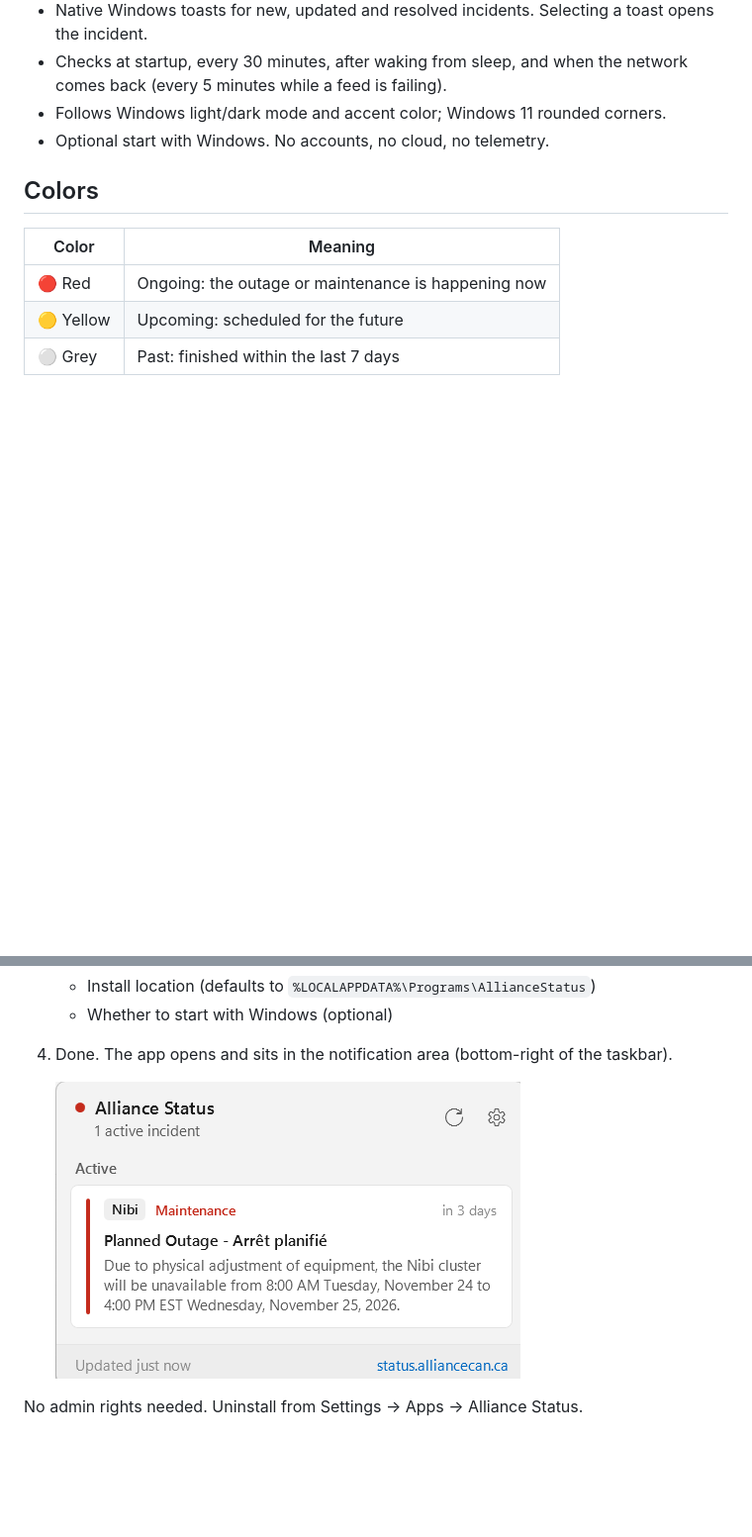
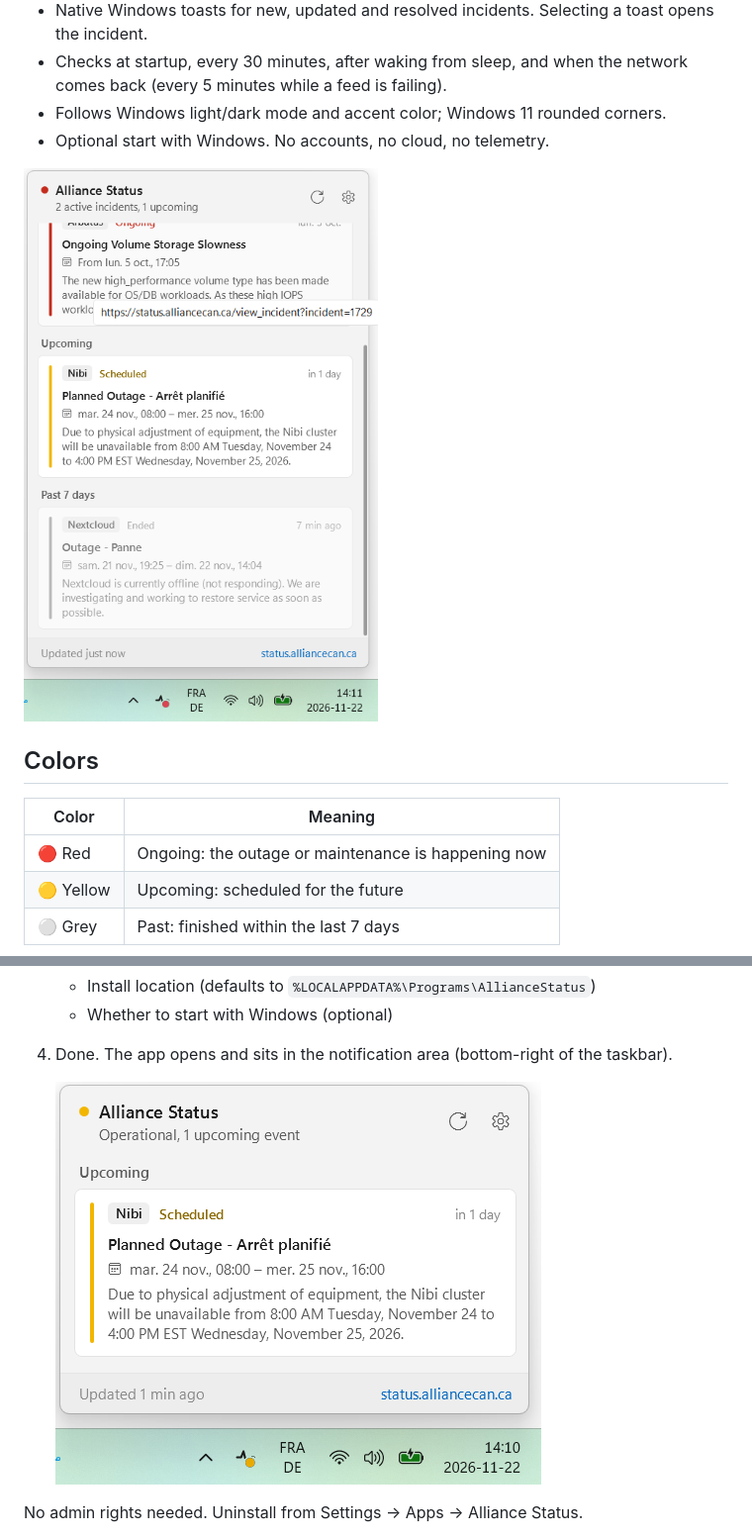
Before and after one commit to ferdinand-koenig/alliancecan-status, a Markdown page: README.md, 2 parts joined by grey strips. Shown at 99% size. Drawn GitHub-style; pictures changed too: README-images/app-overview-large.png (added), README-images/app-overview.png; blank space fills up the shorter version.

```diff
--- a/README.md
+++ b/README.md
@@ -11,6 +11,8 @@ when something breaks, is scheduled, or gets fixed.
   (every 5 minutes while a feed is failing).
 - Follows Windows light/dark mode and accent color; Windows 11 rounded corners.
 - Optional start with Windows. No accounts, no cloud, no telemetry.
+
+![Alliance Status showing an ongoing, an upcoming and a past incident](README-images/app-overview-large.png)
 
 ## Colors
 
```
Also changed, not shown: 3 other files.
